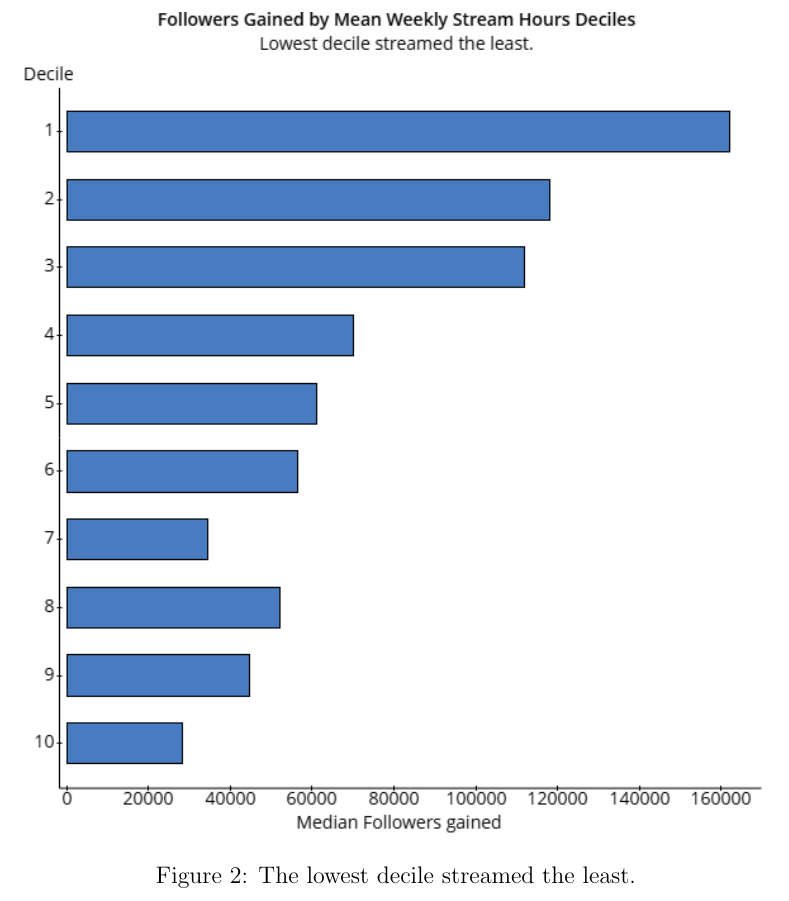
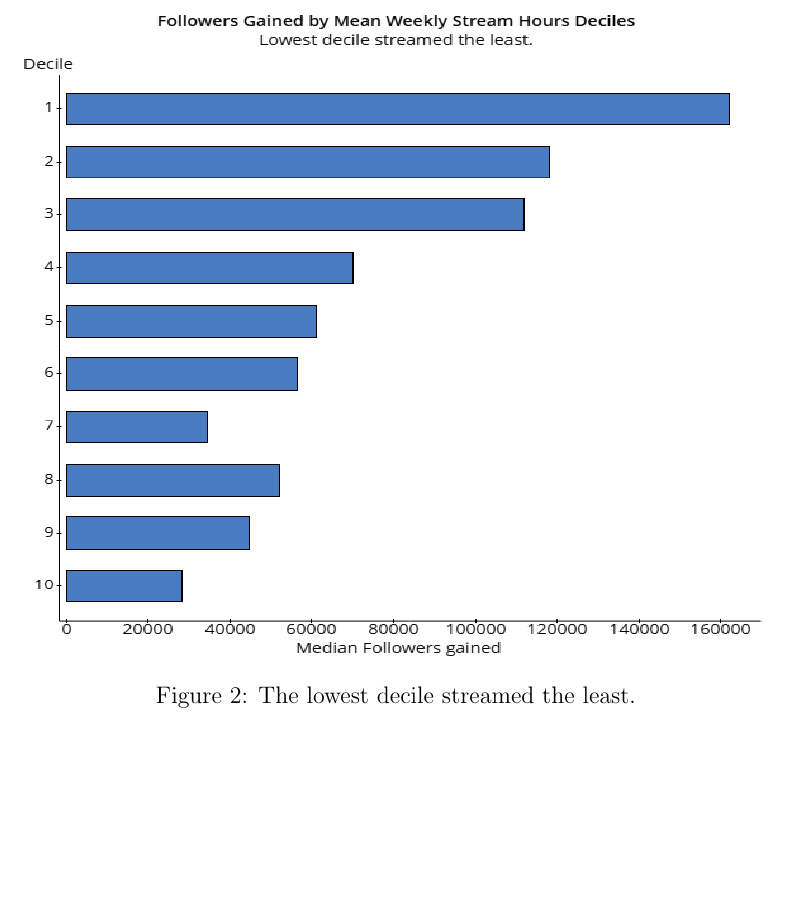
Before and after one commit to matthewacarson/Stat_Crunch_Competition, a LaTeX document (LaTeX_report/final_report.tex): part of page 6 of 10, cut so that both start at the same text, the shorter picture padded with empty space. Compiled offline with pdfLaTeX.

Commit message:
Auto commit

```diff
--- a/LaTeX_report/final_report.tex
+++ b/LaTeX_report/final_report.tex
@@ -121,7 +121,7 @@ The relationships between numeric variables are surprising, especially the absen
 %%%%%%%%%%%%%%
 \begin{figure}
   \centering
-  \includegraphics[width=0.8\linewidth]{../StatCrunch_Results/followers_gained_stream_deciles}
+  \includegraphics[width=0.8\linewidth, height=0.5\textheight]{../StatCrunch_Results/followers_gained_stream_deciles}
   \captionsetup{justification=centering, singlelinecheck=false, margin=2cm}
   \caption[Followers Gained by Stream Time Deciles]{The lowest decile streamed the least.}
   \label{fig:followers_gained_stream_deciles}
```
